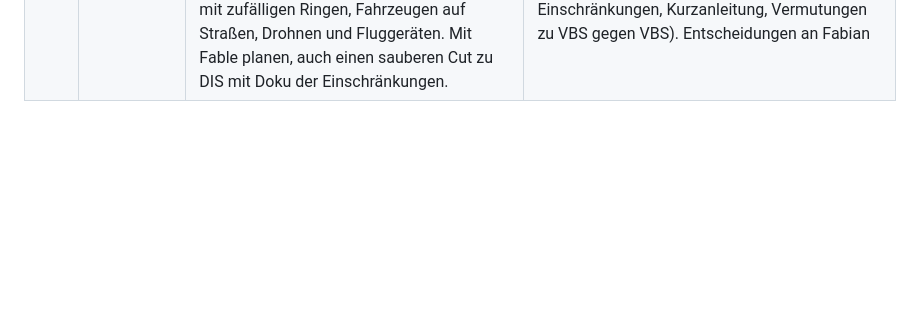
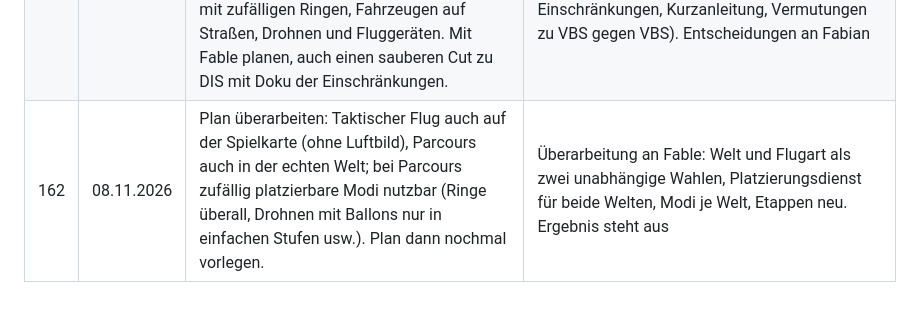
Before and after one commit to Bladeage/web-fpv, a Markdown page: docs/prompt-historie.md, the part around the change. GitHub-like rendering; blank space fills up the shorter version.

Commit message:
Prompt-Historie: Plan überarbeiten (Welt und Flugart unabhängig)

```diff
--- a/docs/prompt-historie.md
+++ b/docs/prompt-historie.md
@@ -182,3 +182,4 @@ Datum nach Sitzungsstand. Spalte „Ergebnis“: Etappe oder Commit-Thema.
 | – | 08.11.2026 | (Nachricht von k5.2, kein Prompt des Nutzers) Ergebnis native Wege im Gateway | Kein nativer Schaden aus fremden Detonationen, KI greift FPV1 auch als echtes Objekt nicht an. Kandidat: Wirkmittel als eigene Munitions-Einheit („Usable ammunition“). Optionen an Fabian |
 | – | 08.11.2026 | (Nachricht von k5.2, kein Prompt des Nutzers) Fabians Entscheidung: In VBS wird nichts geändert | Festgehalten. Offen nur, ob der Test „Wirkmittel als Munitions-Einheit“ (ohne Änderung an VBS) noch gewünscht ist |
 | 161 | 08.11.2026 | Zwei VBS-Clients übertragen per DIS Schaden und Explosionen, warum geht das bei uns nicht? DIS war ein Proof of Concept; vor allem froh über die echte Welt. Taktischer Flug trotzdem umsetzen, mit verschiedenen Wirkmitteln, auch gegen Fahrzeuge und Flugzeuge in den vorgefertigten Parcours; klare Menüführung. Idee: Echte-Welt-Parcours mit zufälligen Ringen, Fahrzeugen auf Straßen, Drohnen und Fluggeräten. Mit Fable planen, auch einen sauberen Cut zu DIS mit Doku der Einschränkungen. | Fable-Planung abgelegt: `docs/plan-taktischer-flug.md` (Menü Parcours-Flug/Taktischer Flug, 4 Wirkmittel als Spielwerte, Wirkung in den Jagd-Parcours, Echte-Welt-Parcours, Etappen T1 bis T8; Straßen: Monschau eingebaut, Live-Orte über ALKIS-WFS-Flächen) und `docs/dis-abschluss.md` (DIS experimentell, 14 Einschränkungen, Kurzanleitung, Vermutungen zu VBS gegen VBS). Entscheidungen an Fabian |
+| 162 | 08.11.2026 | Plan überarbeiten: Taktischer Flug auch auf der Spielkarte (ohne Luftbild), Parcours auch in der echten Welt; bei Parcours zufällig platzierbare Modi nutzbar (Ringe überall, Drohnen mit Ballons nur in einfachen Stufen usw.). Plan dann nochmal vorlegen. | Überarbeitung an Fable: Welt und Flugart als zwei unabhängige Wahlen, Platzierungsdienst für beide Welten, Modi je Welt, Etappen neu. Ergebnis steht aus |
```
